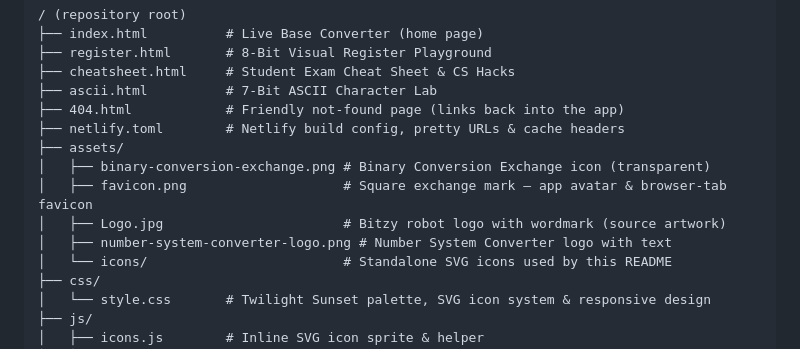
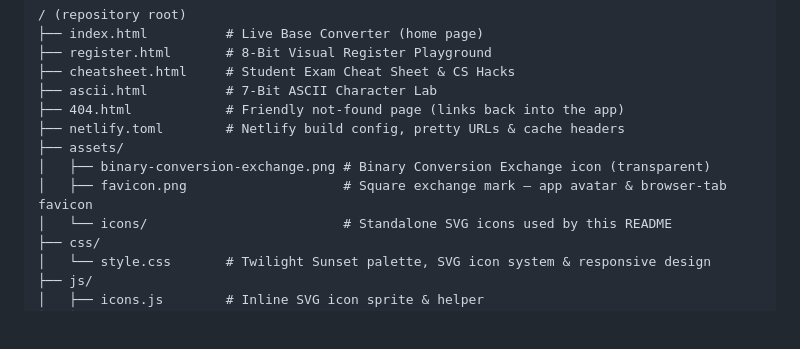
Before and after one commit to haidemabido01/cs312-number-system-converter, a Markdown page: README.md, the part around the change. Drawn GitHub-style; blank space fills up the shorter version.

Commit message:
Sync README asset tree with the files that remain in the repo

```diff
--- a/README.md
+++ b/README.md
@@ -210,8 +210,6 @@ Bitzy is 100% static client-side web technology — no installation, no node dep
 ├── assets/
 │   ├── binary-conversion-exchange.png # Binary Conversion Exchange icon (transparent)
 │   ├── favicon.png                    # Square exchange mark — app avatar & browser-tab favicon
-│   ├── Logo.jpg                       # Bitzy robot logo with wordmark (source artwork)
-│   ├── number-system-converter-logo.png # Number System Converter logo with text
 │   └── icons/                         # Standalone SVG icons used by this README
 ├── css/
 │   └── style.css       # Twilight Sunset palette, SVG icon system & responsive design
```
